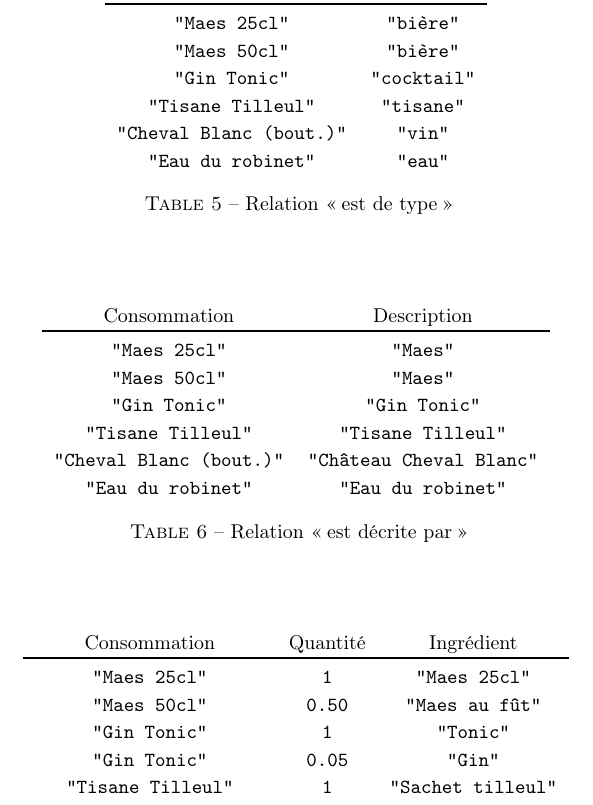
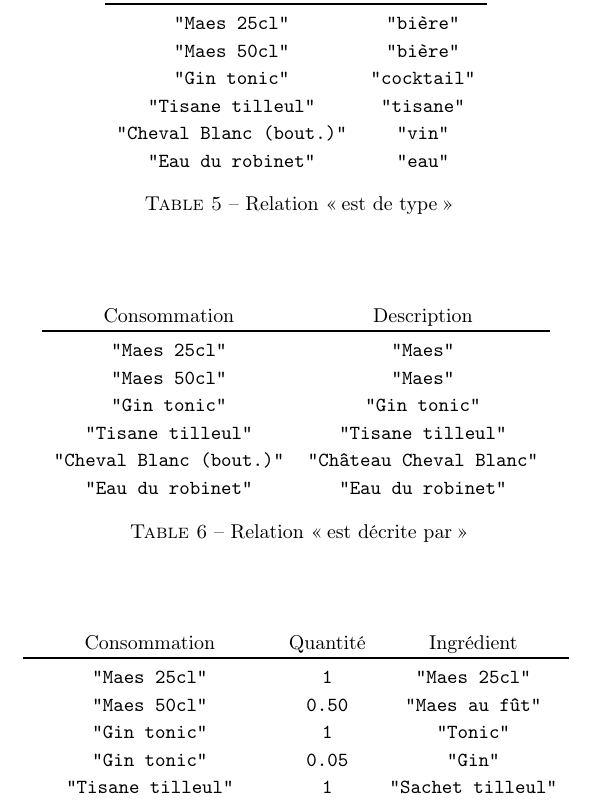
Before and after one commit to vlecomte/LSINF1225-V, a LaTeX document (rapport1/population/population.tex): part of page 3 of 3, cut so that both start at the same text. Compiled offline with pdfLaTeX.

Commit message:
Modifications mineures pour la cohérence

```diff
--- a/rapport1/population/population.tex
+++ b/rapport1/population/population.tex
@@ -113,8 +113,8 @@
         \toprule
         \val{"Maes 25cl"} & \val{"Maes"} \\
         \val{"Maes 50cl"} & \val{"Maes"} \\
-        \val{"Gin Tonic"} & \val{"Gin Tonic"} \\
-        \val{"Tisane Tilleul"} & \val{"Tisane Tilleul"} \\
+        \val{"Gin tonic"} & \val{"Gin tonic"} \\
+        \val{"Tisane tilleul"} & \val{"Tisane tilleul"} \\
         \val{"Cheval Blanc (bout.)"} & \val{"Château Cheval Blanc"} \\
         \val{"Eau du robinet"} & \val{"Eau du robinet"} \\
     \end{tabu}
@@ -128,9 +128,9 @@
         \toprule
         \val{"Maes 25cl"} & \val{1} & \val{"Maes 25cl"} \\
         \val{"Maes 50cl"} & \val{0.50} & \val{"Maes au fût"} \\
-        \val{"Gin Tonic"} & \val{1} & \val{"Tonic"} \\
-        \val{"Gin Tonic"} & \val{0.05} & \val{"Gin"} \\
-        \val{"Tisane Tilleul"} & \val{1} & \val{"Sachet tilleul"} \\
+        \val{"Gin tonic"} & \val{1} & \val{"Tonic"} \\
+        \val{"Gin tonic"} & \val{0.05} & \val{"Gin"} \\
+        \val{"Tisane tilleul"} & \val{1} & \val{"Sachet tilleul"} \\
         \val{"Cheval Blanc (bout.)"} & \val{1} & \val{"Cheval Blanc"} \\
         \textcolor{lightgray}{\val{"Eau du robinet"}} & & \textcolor{lightgray}{(aucun)\footnotemark[3]}
     \end{tabu}
```
Also changed, not shown: rapport1/population/population.pdf, rapport1/population/population.tex (10 more changed lines), 1 other file.
